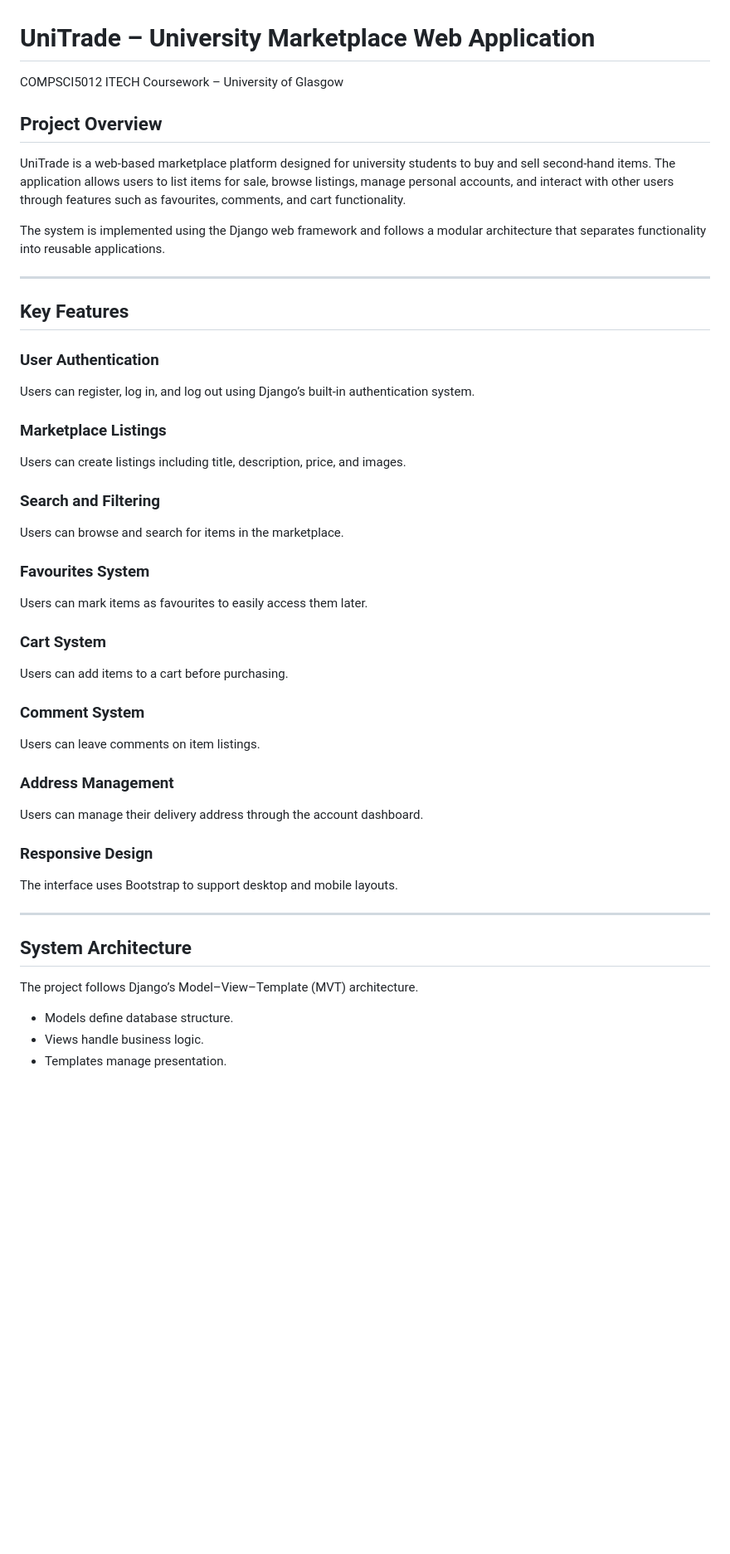
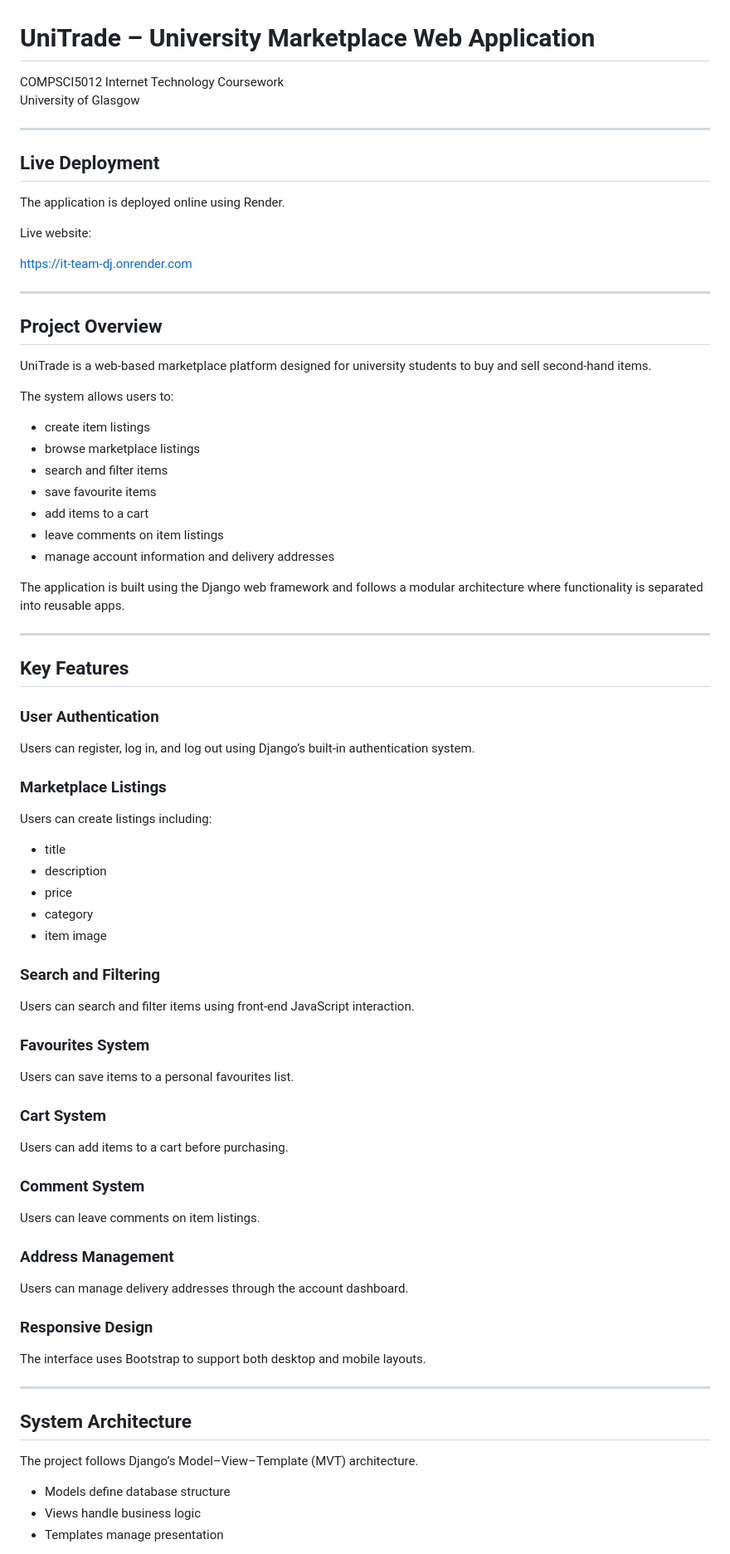
Before and after one commit to ChipsZzz/IT-team-DJ, a Markdown page: README.md, the part around one of its changes. Shown at 83% size. Rendered like a GitHub page; blank space fills up the shorter version.

Commit message:
Improve README documentation

```diff
--- a/README.md
+++ b/README.md
@@ -1,11 +1,35 @@
 # UniTrade – University Marketplace Web Application
-COMPSCI5012 ITECH Coursework – University of Glasgow
+
+COMPSCI5012 Internet Technology Coursework
+University of Glasgow
+
+---
+
+## Live Deployment
+
+The application is deployed online using Render.
+
+Live website:
+
+https://it-team-dj.onrender.com
+
+---
 
 ## Project Overview
 
-UniTrade is a web-based marketplace platform designed for university students to buy and sell second-hand items. The application allows users to list items for sale, browse listings, manage personal accounts, and interact with other users through features such as favourites, comments, and cart functionality.
+UniTrade is a web-based marketplace platform designed for university students to buy and sell second-hand items.
 
-The system is implemented using the Django web framework and follows a modular architecture that separates functionality into reusable applications.
+The system allows users to:
+
+- create item listings
+- browse marketplace listings
+- search and filter items
+- save favourite items
+- add items to a cart
+- leave comments on item listings
+- manage account information and delivery addresses
+
+The application is built using the Django web framework and follows a modular architecture where functionality is separated into reusable apps.
 
 ---
 
@@ -15,13 +39,19 @@ The system is implemented using the Django web framework and follows a modular a
 Users can register, log in, and log out using Django’s built-in authentication system.
 
 ### Marketplace Listings
-Users can create listings including title, description, price, and images.
+Users can create listings including:
+
+- title
+- description
+- price
+- category
+- item image
 
 ### Search and Filtering
-Users can browse and search for items in the marketplace.
+Users can search and filter items using front-end JavaScript interaction.
 
 ### Favourites System
-Users can mark items as favourites to easily access them later.
+Users can save items to a personal favourites list.
 
 ### Cart System
 Users can add items to a cart before purchasing.
@@ -30,10 +60,10 @@ Users can add items to a cart before purchasing.
 Users can leave comments on item listings.
 
 ### Address Management
-Users can manage their delivery address through the account dashboard.
+Users can manage delivery addresses through the account dashboard.
 
 ### Responsive Design
-The interface uses Bootstrap to support desktop and mobile layouts.
+The interface uses Bootstrap to support both desktop and mobile layouts.
 
 ---
 
@@ -41,7 +71,7 @@ The interface uses Bootstrap to support desktop and mobile layouts.
 
 The project follows Django’s Model–View–Template (MVT) architecture.
 
-- Models define database structure.
-- Views handle business logic.
-- Templates manage presentation.
+- Models define database structure
+- Views handle business logic
+- Templates manage presentation
 
```
Also changed, not shown: other parts of README.md (+66 -28 lines).
